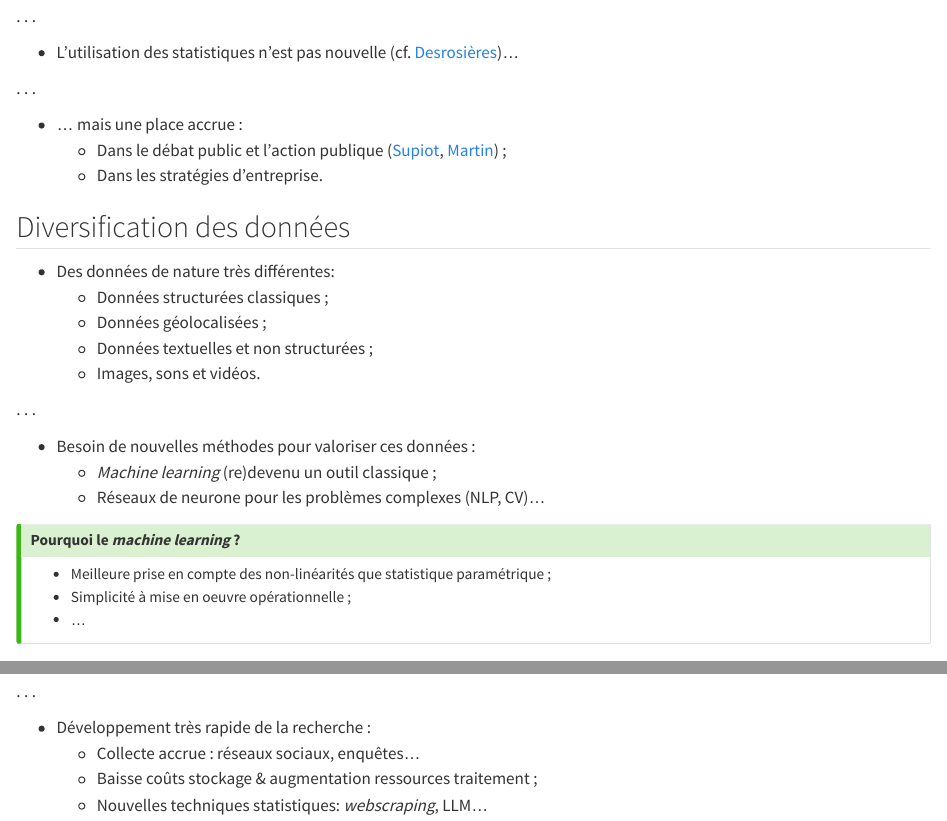
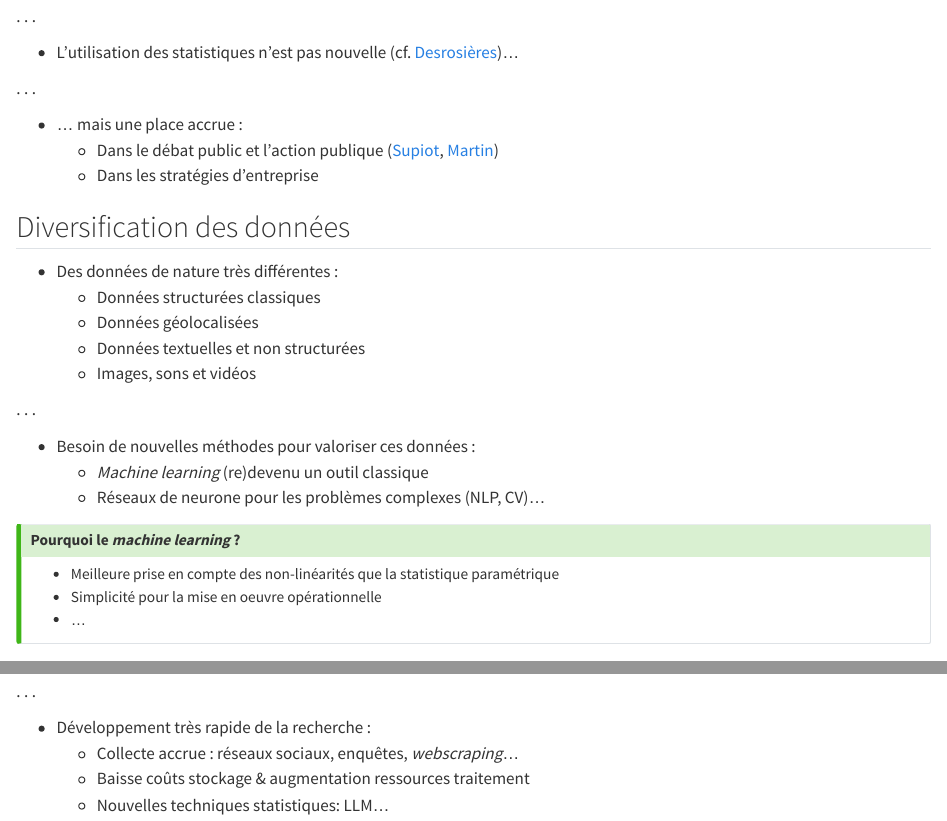
Before and after one commit to InseeFrLab/cours-nouvelles-donnees-slides, a Quarto document (slides/_intro.qmd): the page in a window 1100 px wide, from 180 px down, and a second part further down, joined at a grey line. Rendered offline with R 4.5, knitr and Pandoc in place of Quarto, with nearby package versions.

Commit message:
Fix details intro

```diff
--- a/slides/_intro.qmd
+++ b/slides/_intro.qmd
@@ -12,29 +12,29 @@
 . . .
 
 - ... mais une place accrue :
-    + Dans le débat public et l'action publique ([Supiot](https://www.fayard.fr/sciences-humaines/la-gouvernance-par-les-nombres-9782213681092), [Martin](https://www.cairn.info/l-empire-des-chiffres--9782200625719.htm)) ;
-    + Dans les stratégies d'entreprise.
+    + Dans le débat public et l'action publique ([Supiot](https://www.fayard.fr/sciences-humaines/la-gouvernance-par-les-nombres-9782213681092), [Martin](https://www.cairn.info/l-empire-des-chiffres--9782200625719.htm))
+    + Dans les stratégies d'entreprise
 
 
 ## Diversification des données {.smaller}
 
-- Des données de nature très différentes:
-    - Données structurées classiques ;
-    - Données géolocalisées ;
-    - Données textuelles et non structurées ;
-    - Images, sons et vidéos.
+- Des données de nature très différentes :
+    - Données structurées classiques
+    - Données géolocalisées
+    - Données textuelles et non structurées
+    - Images, sons et vidéos
 
 . . .
 
 - Besoin de nouvelles méthodes pour valoriser ces données :
-    - _Machine learning_ (re)devenu un outil classique ;
+    - _Machine learning_ (re)devenu un outil classique
     - Réseaux de neurone pour les problèmes complexes (NLP, CV)...
 
 ::: {.callout-tip}
 ## Pourquoi le _machine learning_ ?
 
-- Meilleure prise en compte des non-linéarités que statistique paramétrique ;
-- Simplicité à mise en oeuvre opérationnelle ;
+- Meilleure prise en compte des non-linéarités que la statistique paramétrique
+- Simplicité pour la mise en oeuvre opérationnelle
 - ...
 :::
 
@@ -185,18 +185,18 @@ plot_power_plants = Plot.plot({
 
 <h3>Données textuelles et non structurées</h3>
 
-- Techniques statistiques anciennes ([Levenshtein 1957](https://en.wikipedia.org/wiki/Levenshtein_distance), [perceptron](https://fr.wikipedia.org/wiki/Perceptron)) ;
+- Techniques statistiques anciennes ([Levenshtein 1957](https://en.wikipedia.org/wiki/Levenshtein_distance), [perceptron](https://fr.wikipedia.org/wiki/Perceptron))
 
 . . .
 
-- Applications limitées jusqu'aux années 2010 ;
+- Applications limitées jusqu'aux années 2010
 
 . . .
 
 - Développement très rapide de la recherche :
-    + Collecte accrue : réseaux sociaux, enquêtes...
-    + Baisse coûts stockage & augmentation ressources traitement ;
-    + Nouvelles techniques statistiques: _webscraping_, LLM...
+    + Collecte accrue : réseaux sociaux, enquêtes, _webscraping_...
+    + Baisse coûts stockage & augmentation ressources traitement
+    + Nouvelles techniques statistiques: LLM...
 
 . . .
 
```
Also changed, not shown: slides/_intro.qmd (6 more changed lines).
